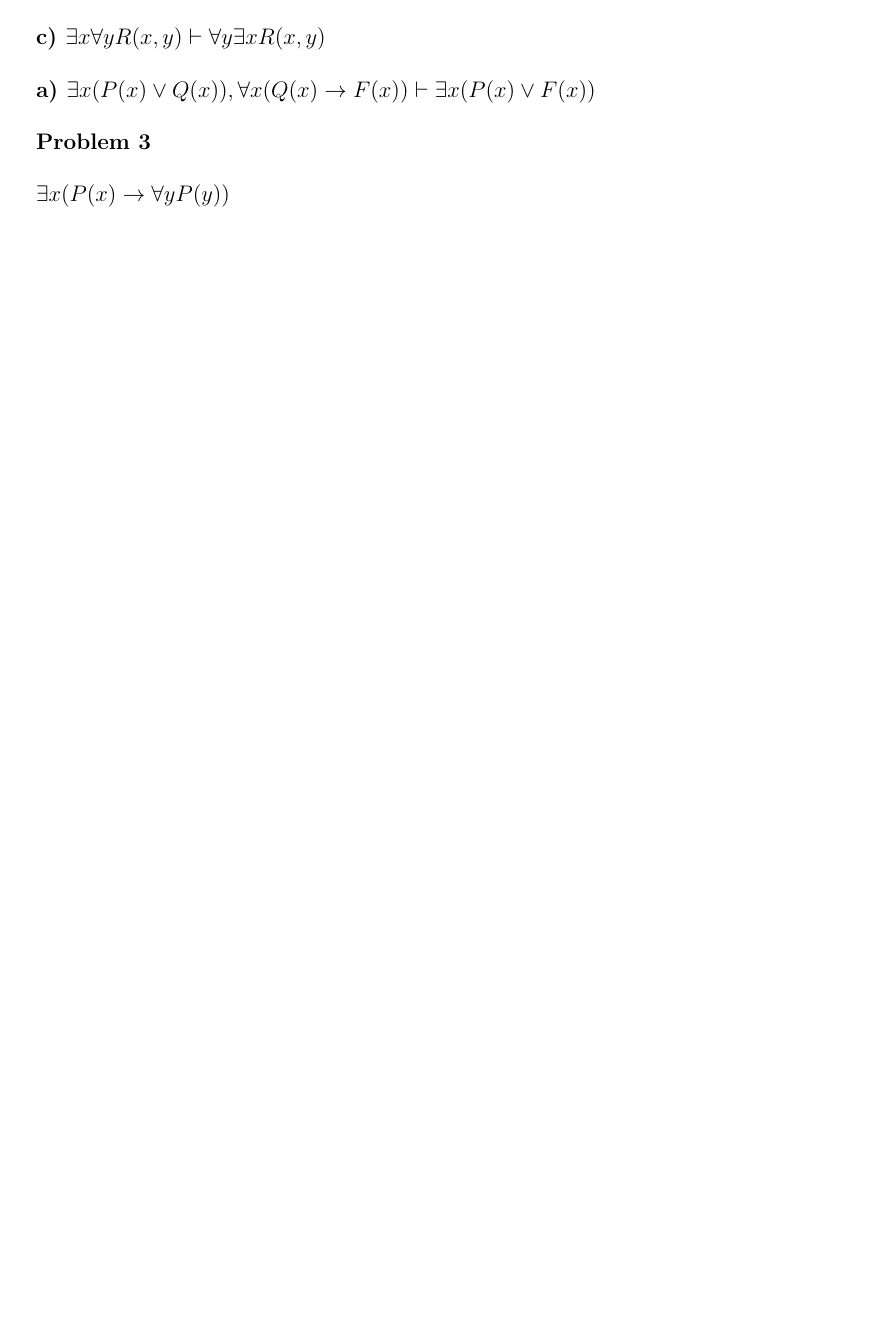
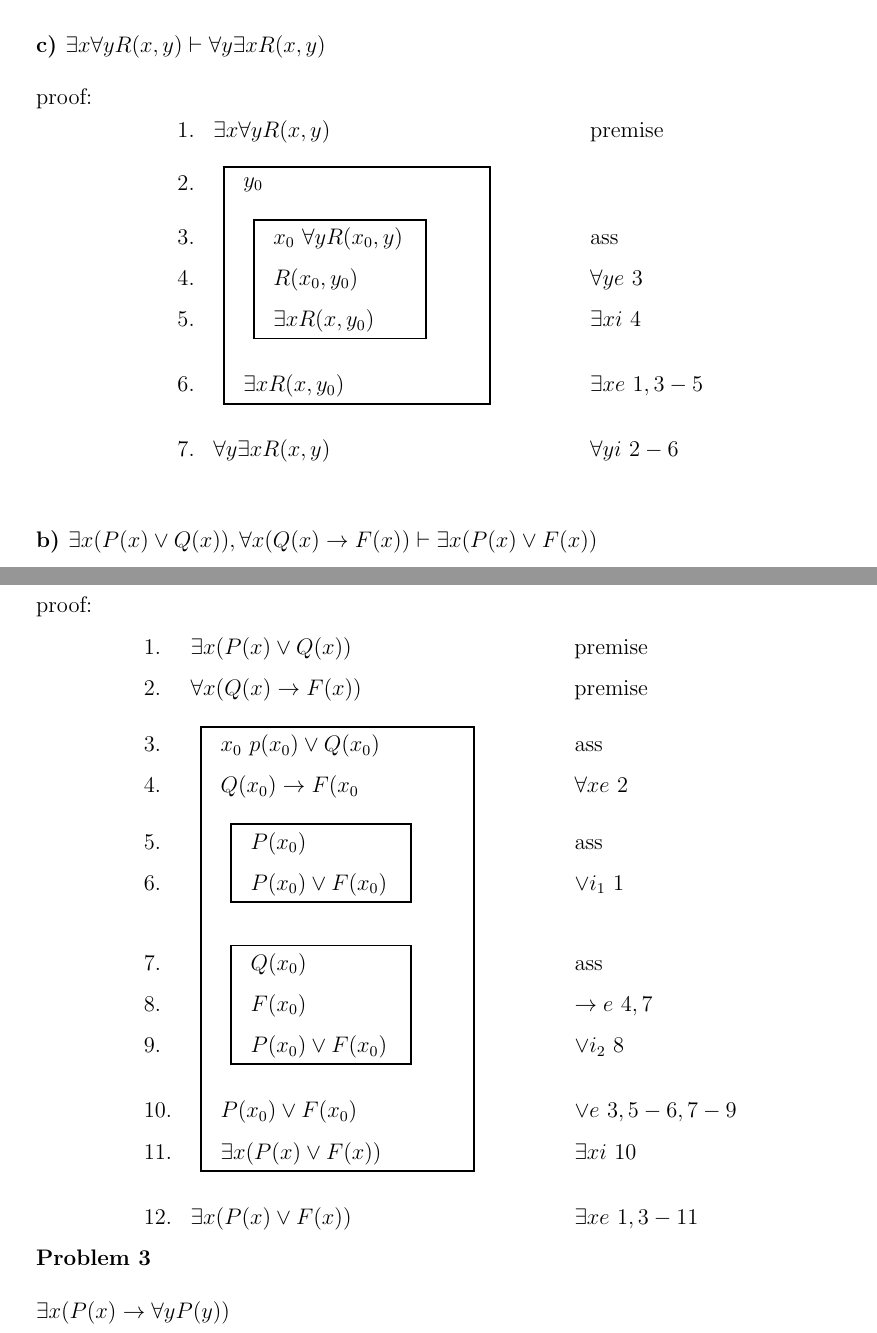
Before and after one commit to ondrus/TIN093-DAT060, a LaTeX problem sheet (DAT060/exercises/week3/DAT060-exercise-week3.tex): part of the page before the commit and two parts of pages 2 and 3 of 3 after it, the two joined at a grey line, cut so that both start at the same text, the shorter picture padded with empty space. Compiled offline with pdfLaTeX.

Commit message:
assignment 1 and 2 in logic week 3

```diff
--- a/DAT060/exercises/week3/DAT060-exercise-week3.tex
+++ b/DAT060/exercises/week3/DAT060-exercise-week3.tex
@@ -40,7 +56,63 @@ $\forall x (P(x) \ra (\exists y (S(y) \land R(x,y))))$\\\\
+	\Jproof{
+		\proofline{\forall x (P(x)\ra S)}{premise}
+		\cablk{
+			\proofline{\exists x P(x)}{ass}
+			\cablk{
+				\proofline{x_0\ P(x_0)}{ass}
+				\proofline{P(x_0) \ra S}{$\forall e\ 1$}
+				\proofline{S}{$\ra e\ 3-5,2$}
+			}
+			\proofline{S}{$\exists\ 3-5, 2$}
+		}
+		\proofline{(\exists x P(x)) \ra S}{$\ra i\ 2-6$}\\\\
+	}
+	\]
+
 
 \textbf{c) $\exists x \forall y R(x,y) \vdash \forall y \exists x R(x,y)$}\\
 
-\textbf{a) $\exists x (P(x) \lor Q(x)), \forall x(Q(x) \ra F(x)) \vdash \exists x (P(x) \lor F(x))$}\\
+proof:
+	\[
+	\Jproof{
+		\proofline{\exists x \forall y R(x,y)}{premise}
+		\cablk{
+			\proofline{y_0}{}
+			\cablk{
+				\proofline{x_0\ \forall y R(x_0,y)}{ass}
+				\proofline{R(x_0, y_0)}{$\forall y e\ 3$}
+				\proofline{\exists x R(x,y_0)}{$\exists x i\ 4$}
+			}
+			\proofline{\exists x R(x,y_0)}{$\exists x e\ 1,3-5$}
+		}
+		\proofline{\forall y \exists x R(x,y)}{$\forall y i\ 2-6$}\\\\
+	}
+	\]
+
+\textbf{b) $\exists x (P(x) \lor Q(x)), \forall x(Q(x) \ra F(x)) \vdash \exists x (P(x) \lor F(x))$}\\
+
+	proof:
+	\[
+	\Jproof{
+			\proofline{\exists x (P(x) \lor Q(x))}{premise}
+			\proofline{\forall x (Q(x) \ra F(x))}{premise}
+			\cablk{
+				\proofline{x_0\ p(x_0) \lor Q(x_0)}{ass}
+				\proofline{Q(x_0) \ra F(x_0}{$\forall x e\ 2$}
+				\cablk{
+					\proofline{P(x_0)}{ass}
+					\proofline{P(x_0) \lor F(x_0)}{$\lor i_1\ 1$}
+				}
+				\cablk{
+					\proofline{Q(x_0)}{ass}
+					\proofline{F(x_0)}{$\ra e\ 4,7$}
+					\proofline{P(x_0) \lor F(x_0)}{$\lor i_2\ 8$}
+				}
+			\proofline{P(x_0) \lor F(x_0)}{$\lor e\ 3,5-6, 7-9$}
+			\proofline{\exists x (P(x) \lor F(x))}{$\exists x i\ 10$}
+			}
+		\proofline{\exists x (P(x) \lor F(x))}{$\exists x e\ 1,3-11$}
+	}
+	\]
 
 %*************************Q3
 \textbf{Problem 3}\\
```
Also changed, not shown: TIN093/exercises/week3/TIN093-exercise-week3.tex (added, +60 -0 lines), DAT060/exercises/week3/DAT060-exercise-week3.tex (20 more changed lines), 2 other files.
